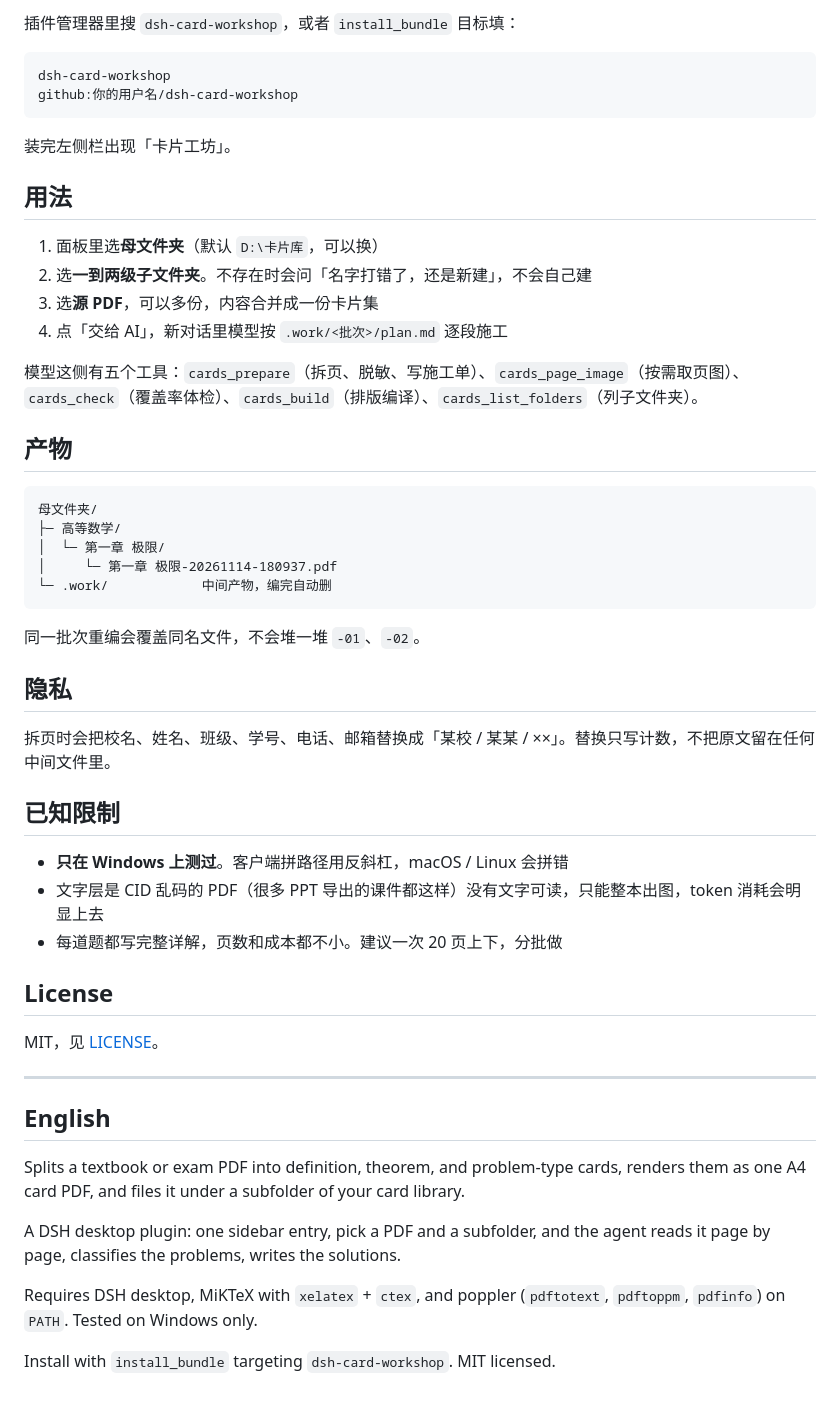
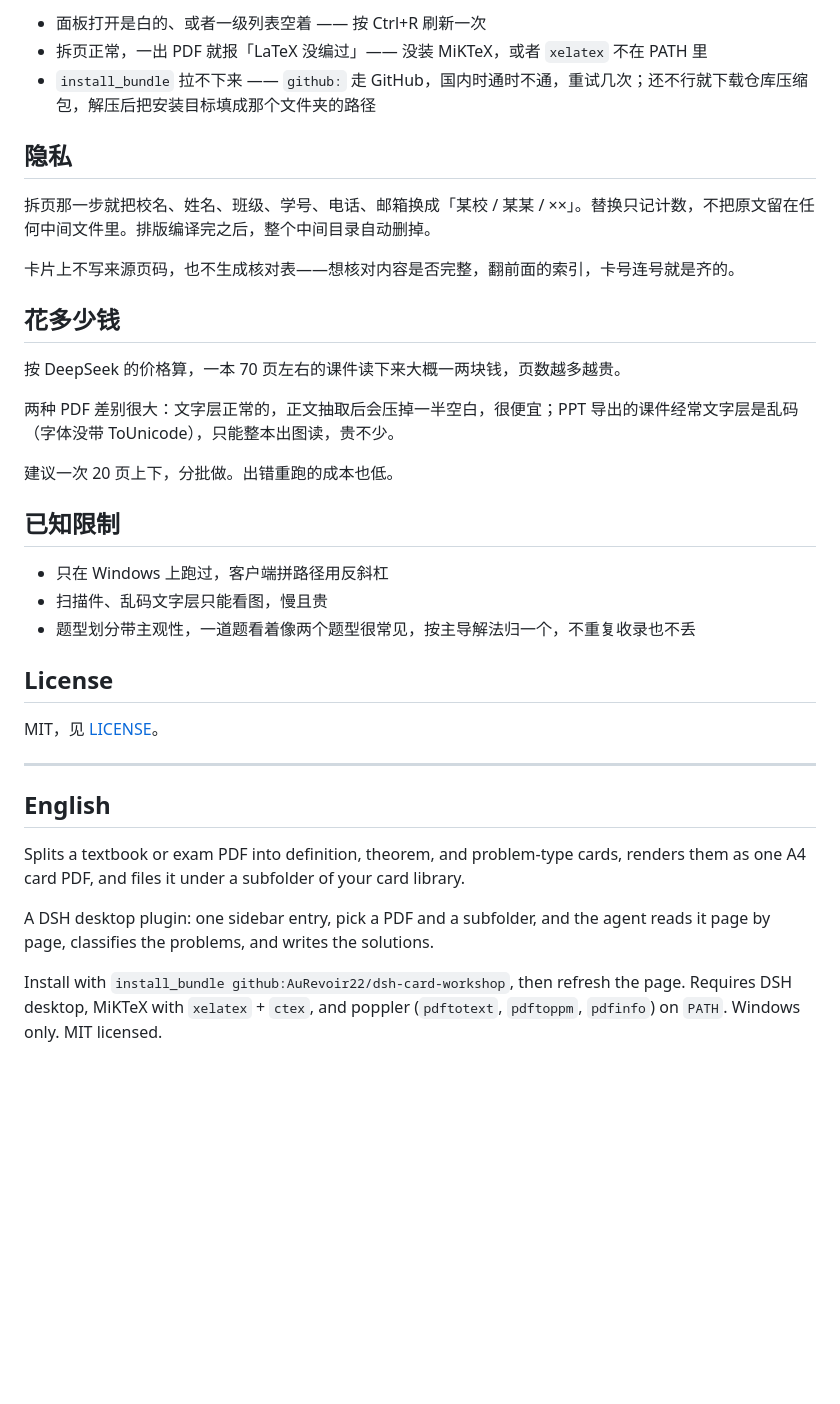
Before and after one commit to AuRevoir22/dsh-card-workshop, a Markdown page: README.md, the part around one of its changes. GitHub-like rendering; blank space fills up the shorter version.

````diff
--- a/README.md
+++ b/README.md
@@ -25,43 +55,27 @@
 
-插件管理器里搜 `dsh-card-workshop`，或者 `install_bundle` 目标填：
-
-```
-dsh-card-workshop
-github:你的用户名/dsh-card-workshop
-```
-
-装完左侧栏出现「卡片工坊」。
-
-## 用法
-
-1. 面板里选**母文件夹**（默认 `D:\卡片库`，可以换）
-2. 选**一到两级子文件夹**。不存在时会问「名字打错了，还是新建」，不会自己建
-3. 选**源 PDF**，可以多份，内容合并成一份卡片集
-4. 点「交给 AI」，新对话里模型按 `.work/<批次>/plan.md` 逐段施工
-
-模型这侧有五个工具：`cards_prepare`（拆页、脱敏、写施工单）、`cards_page_image`（按需取页图）、`cards_check`（覆盖率体检）、`cards_build`（排版编译）、`cards_list_folders`（列子文件夹）。
-
-## 产物
-
-```
-母文件夹/
-├─ 高等数学/
-│  └─ 第一章 极限/
-│     └─ 第一章 极限-20261114-180937.pdf
-└─ .work/            中间产物，编完自动删
-```
-
-同一批次重编会覆盖同名文件，不会堆一堆 `-01`、`-02`。
+- 面板打开是白的、或者一级列表空着 —— 按 Ctrl+R 刷新一次
+- 拆页正常，一出 PDF 就报「LaTeX 没编过」—— 没装 MiKTeX，或者 `xelatex` 不在 PATH 里
+- `install_bundle` 拉不下来 —— `github:` 走 GitHub，国内时通时不通，重试几次；还不行就下载仓库压缩包，解压后把安装目标填成那个文件夹的路径
 
 ## 隐私
 
-拆页时会把校名、姓名、班级、学号、电话、邮箱替换成「某校 / 某某 / ××」。替换只写计数，不把原文留在任何中间文件里。
+拆页那一步就把校名、姓名、班级、学号、电话、邮箱换成「某校 / 某某 / ××」。替换只记计数，不把原文留在任何中间文件里。排版编译完之后，整个中间目录自动删掉。
+
+卡片上不写来源页码，也不生成核对表——想核对内容是否完整，翻前面的索引，卡号连号就是齐的。
+
+## 花多少钱
+
+按 DeepSeek 的价格算，一本 70 页左右的课件读下来大概一两块钱，页数越多越贵。
+
+两种 PDF 差别很大：文字层正常的，正文抽取后会压掉一半空白，很便宜；PPT 导出的课件经常文字层是乱码（字体没带 ToUnicode），只能整本出图读，贵不少。
+
+建议一次 20 页上下，分批做。出错重跑的成本也低。
 
 ## 已知限制
 
-- **只在 Windows 上测过**。客户端拼路径用反斜杠，macOS / Linux 会拼错
-- 文字层是 CID 乱码的 PDF（很多 PPT 导出的课件都这样）没有文字可读，只能整本出图，token 消耗会明显上去
-- 每道题都写完整详解，页数和成本都不小。建议一次 20 页上下，分批做
+- 只在 Windows 上跑过，客户端拼路径用反斜杠
+- 扫描件、乱码文字层只能看图，慢且贵
+- 题型划分带主观性，一道题看着像两个题型很常见，按主导解法归一个，不重复收录也不丢
 
 ## License
 
@@ -73,8 +87,6 @@ MIT，见 [LICENSE](./LICENSE)。
 
 Splits a textbook or exam PDF into definition, theorem, and problem-type cards, renders them as one A4 card PDF, and files it under a subfolder of your card library.
 
-A DSH desktop plugin: one sidebar entry, pick a PDF and a subfolder, and the agent reads it page by page, classifies the problems, writes the solutions.
+A DSH desktop plugin: one sidebar entry, pick a PDF and a subfolder, and the agent reads it page by page, classifies the problems, and writes the solutions.
 
-Requires DSH desktop, MiKTeX with `xelatex` + `ctex`, and poppler (`pdftotext`, `pdftoppm`, `pdfinfo`) on `PATH`. Tested on Windows only.
-
-Install with `install_bundle` targeting `dsh-card-workshop`. MIT licensed.
+Install with `install_bundle github:AuRevoir22/dsh-card-workshop`, then refresh the page. Requires DSH desktop, MiKTeX with `xelatex` + `ctex`, and poppler (`pdftotext`, `pdftoppm`, `pdfinfo`) on `PATH`. Windows only. MIT licensed.
````
Also changed, not shown: other parts of README.md (+42 -12 lines), docs/theorem-cards.png (added), docs/type-cards.png (added), 1 other file.
